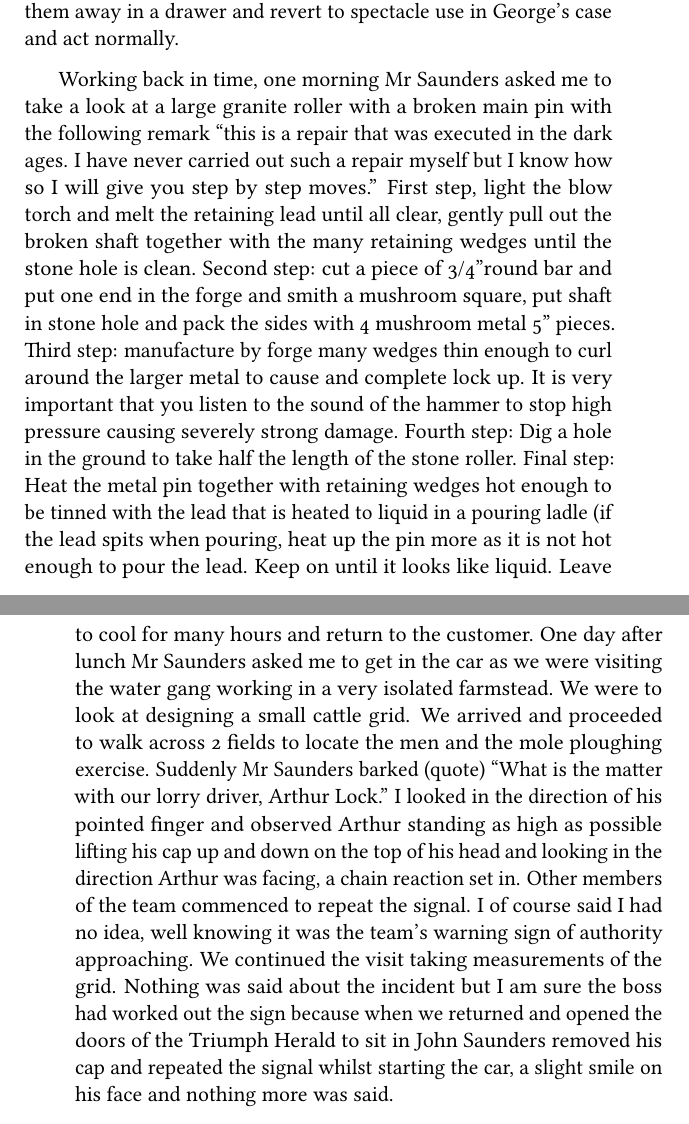
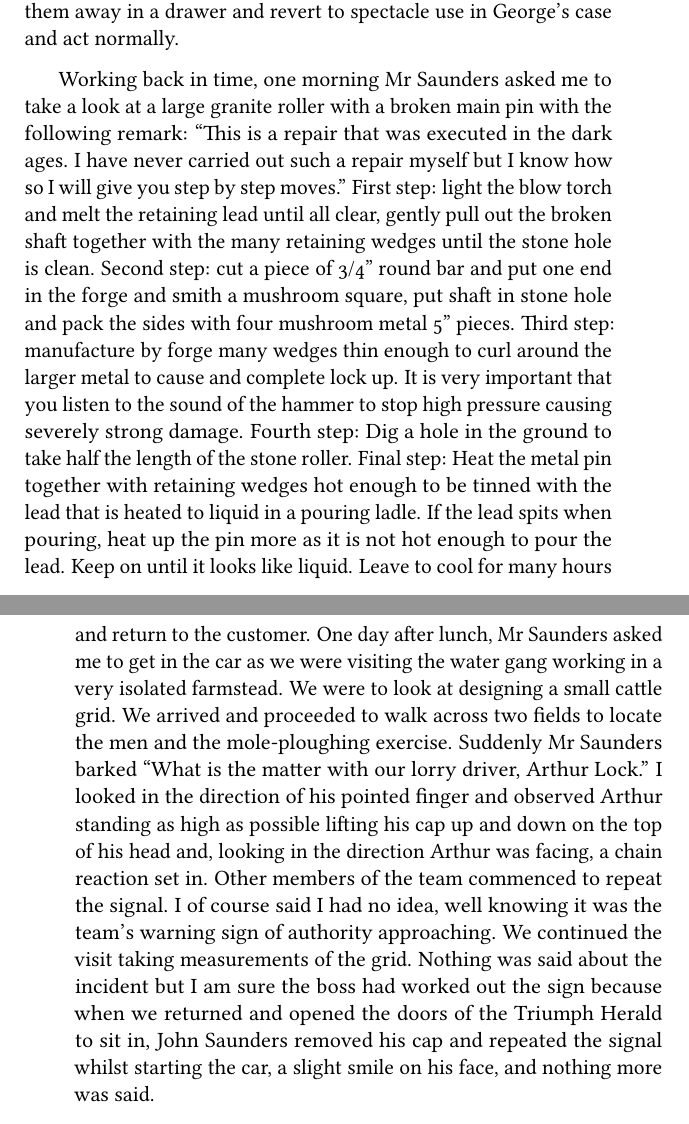
Before and after one commit to thosgood/thorn-moor, a LaTeX thesis (thorn-moor.tex, which reads content/12.tex): two parts of pages 87 and 88 of 93, joined at a grey line, cut so that both start at the same text. Compiled offline with pdfLaTeX.

Commit message:
finished §12

```diff
--- a/content/12.tex
+++ b/content/12.tex
@@ -178,34 +178,34 @@ of the contact lenses, put them away in a drawer and revert to spectacle use in
 George's case and act normally.
 
 Working back in time, one morning Mr Saunders asked me to take a look at a large
-granite roller with a broken main pin with the following remark ``this is a
+granite roller with a broken main pin with the following remark: ``This is a
 repair that was executed in the dark ages. I have never carried out such a
 repair myself but I know how so I will give you step by step moves.'' First
-step, light the blow torch and melt the retaining lead until all clear, gently
+step: light the blow torch and melt the retaining lead until all clear, gently
 pull out the broken shaft together with the many retaining wedges until the
-stone hole is clean. Second step: cut a piece of 3/4''round bar and put one end
-in the forge and smith a mushroom square, put shaft in stone hole and pack the
-sides with 4 mushroom metal 5'' pieces. Third step: manufacture by forge many
-wedges thin enough to curl around the larger metal to cause and complete lock
-up. It is very important that you listen to the sound of the hammer to stop
-high pressure causing severely strong damage. Fourth step: Dig a hole in the
-ground to take half the length of the stone roller. Final step: Heat the metal
-pin together with retaining wedges hot enough to be tinned with the lead that
-is heated to liquid in a pouring ladle (if the lead spits when pouring, heat up
-the pin more as it is not hot enough to pour the lead. Keep on until it looks
-like liquid. Leave to cool for many hours and return to the customer.
-One day after lunch Mr Saunders asked me to get in the car as we were visiting
-the water gang working in a very isolated farmstead. We were to look at
-designing a small cattle grid. We arrived and proceeded to walk across 2 fields
-to locate the men and the mole ploughing exercise. Suddenly Mr Saunders barked
-(quote) ``What is the matter with our lorry driver, Arthur Lock.'' I looked in
-the direction of his pointed finger and observed Arthur standing as high as
-possible lifting his cap up and down on the top of his head and looking in the
-direction Arthur was facing, a chain reaction set in. Other members of the team
-commenced to repeat the signal. I of course said I had no idea, well knowing it
-was the team's warning sign of authority approaching. We continued the visit
-taking measurements of the grid. Nothing was said about the incident but I am
-sure the boss had worked out the sign because when we returned and opened the
-doors of the Triumph Herald to sit in John Saunders removed his cap and
-repeated the signal whilst starting the car, a slight smile on his face and
-nothing more was said.
+stone hole is clean. Second step: cut a piece of 3/4'' round bar and put one
+end in the forge and smith a mushroom square, put shaft in stone hole and pack
+the sides with four mushroom metal 5'' pieces. Third step: manufacture by forge
+many wedges thin enough to curl around the larger metal to cause and complete
+lock up. It is very important that you listen to the sound of the hammer to
+stop high pressure causing severely strong damage. Fourth step: Dig a hole in
+the ground to take half the length of the stone roller. Final step: Heat the
+metal pin together with retaining wedges hot enough to be tinned with the lead
+that is heated to liquid in a pouring ladle. If the lead spits when pouring,
+heat up the pin more as it is not hot enough to pour the lead. Keep on until it
+looks like liquid. Leave to cool for many hours and return to the customer. One
+day after lunch, Mr Saunders asked me to get in the car as we were visiting the
+water gang working in a very isolated farmstead. We were to look at designing a
+small cattle grid. We arrived and proceeded to walk across two fields to locate
+the men and the mole-ploughing exercise. Suddenly Mr Saunders barked ``What is
+the matter with our lorry driver, Arthur Lock.'' I looked in the direction of
+his pointed finger and observed Arthur standing as high as possible lifting his
+cap up and down on the top of his head and, looking in the direction Arthur was
+facing, a chain reaction set in. Other members of the team commenced to repeat
+the signal. I of course said I had no idea, well knowing it was the team's
+warning sign of authority approaching. We continued the visit taking
+measurements of the grid. Nothing was said about the incident but I am sure the
+boss had worked out the sign because when we returned and opened the doors of
+the Triumph Herald to sit in, John Saunders removed his cap and repeated the
+signal whilst starting the car, a slight smile on his face, and nothing more was
+said.
```
